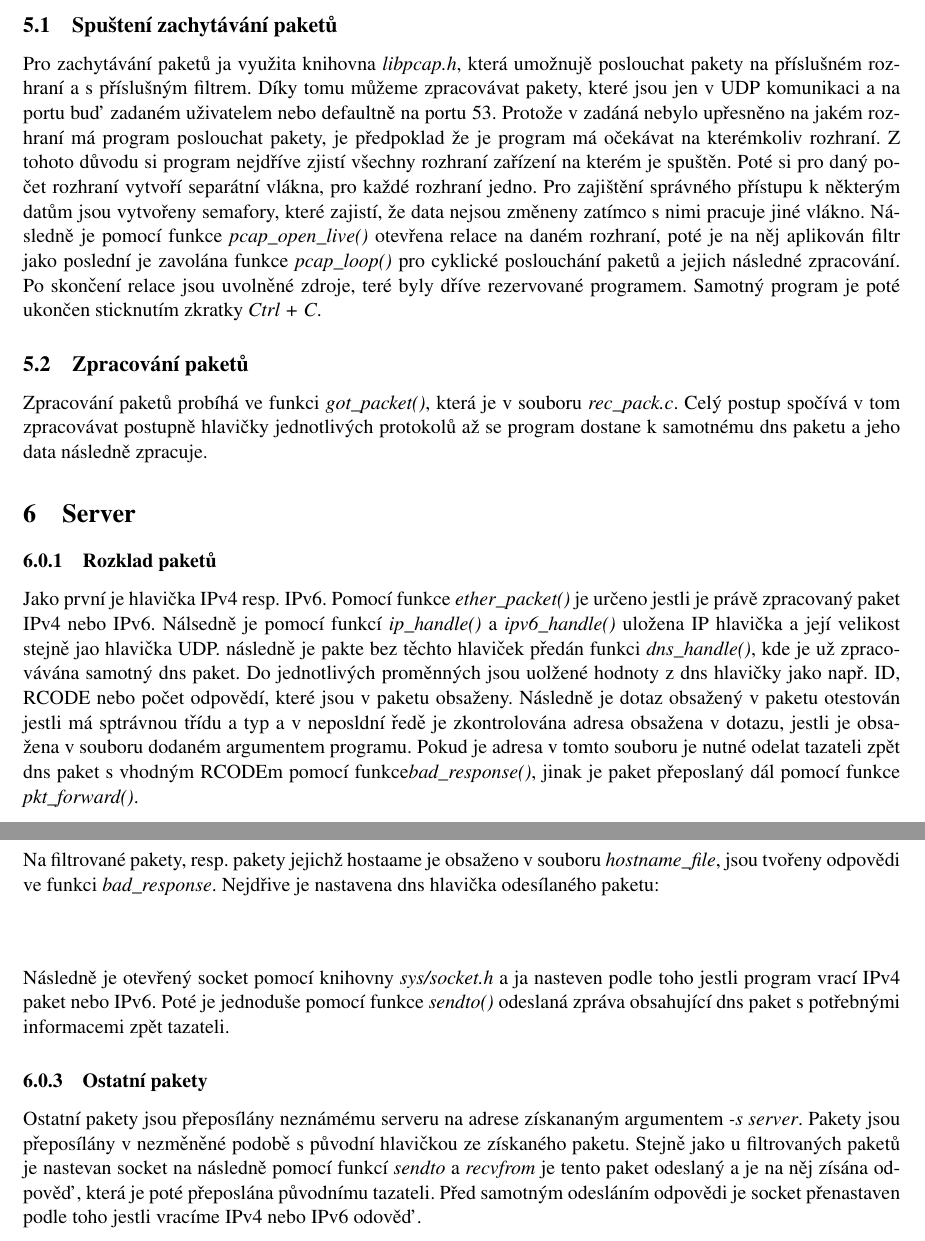
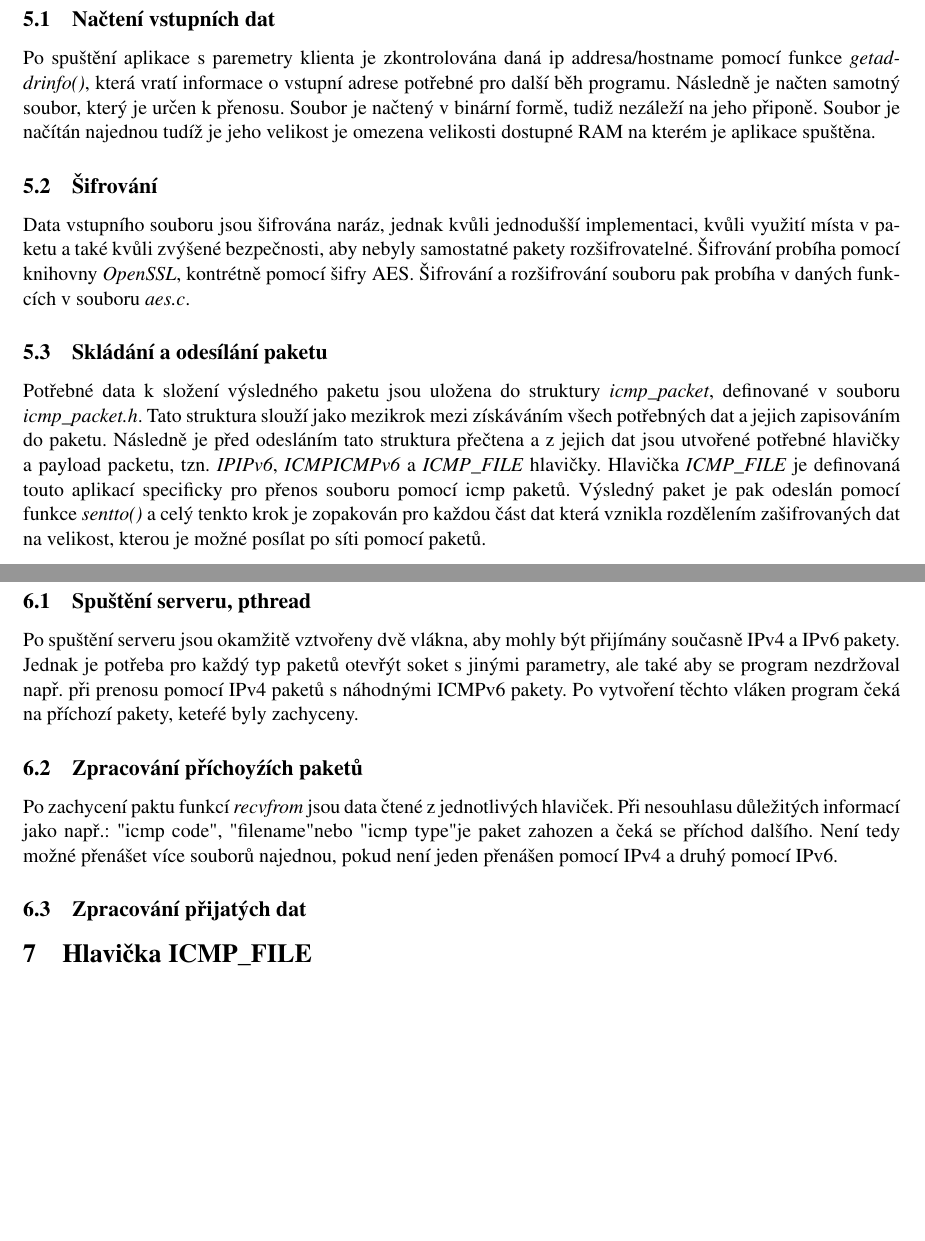
Before and after one commit to MarekHlavka/icmp_ftp, a LaTeX document (manual.tex): two parts of pages 4 and 5 of 5, joined at a grey line, cut at the place of the change, the shorter picture padded with empty space. Compiled offline with pdfLaTeX.

Commit message:
dokumentace wip

```diff
--- a/manual.tex
+++ b/manual.tex
@@ -64,23 +65,26 @@ V této části je kontrolováno spuštění programu, resp. kontrola argumentů
 \section{Klient}
 
-\subsection{Spuštení zachytávání paketů}
-Pro zachytávání paketů ja využita knihovna \textit{libpcap.h}, která umožnujě poslouchat pakety na příslušném rozhraní a s příslušným filtrem. Díky tomu můžeme zpracovávat pakety, které jsou jen v UDP komunikaci a na portu buď zadaném uživatelem nebo defaultně na portu 53. Protože v zadáná nebylo upřesněno na jakém rozhraní má program poslouchat pakety, je předpoklad že je program má očekávat na kterémkoliv rozhraní. Z tohoto důvodu si program nejdříve zjistí všechny rozhraní zařízení na kterém je spuštěn. Poté si pro daný počet rozhraní vytvoří separátní vlákna, pro každé rozhraní jedno. Pro zajištění správného přístupu k některým datům jsou vytvořeny semafory, které zajistí, že data nejsou změneny zatímco s nimi pracuje jiné vlákno. Následně je pomocí funkce \textit{pcap\_open\_live()} otevřena relace na daném rozhraní, poté je na něj aplikován filtr jako poslední je zavolána funkce \textit{pcap\_loop()} pro cyklické poslouchání paketů a jejich následné zpracování. Po skončení relace jsou uvolněné zdroje, teré byly dříve rezervované programem. Samotný program je poté ukončen sticknutím zkratky \textit{Ctrl + C}.
+\subsection{Načtení vstupních dat}
+Po spuštění aplikace s paremetry klienta je zkontrolována daná ip addresa/hostname pomocí funkce \textit{getaddrinfo()}, která vratí informace o vstupní adrese potřebné pro další běh programu. Následně je načten samotný soubor, který je určen k přenosu. Soubor je načtený v binární formě, tudiž nezáleží na jeho připoně. Soubor je načítán najednou tudíž je jeho velikost je omezena velikosti dostupné RAM na kterém je aplikace spuštěna.
 
-\subsection{Zpracování paketů}
-Zpracování paketů probíhá ve funkci \textit{got\_packet()}, která je v souboru \textit{rec\_pack.c}. Celý postup spočívá v tom zpracovávat postupně hlavičky jednotlivých protokolů až se program dostane k samotnému dns paketu a jeho data následně zpracuje.
+\subsection{Šifrování}
+Data vstupního souboru jsou šifrována naráz, jednak kvůli jednodušší implementaci, kvůli využití místa v paketu a také kvůli zvýšené bezpečnosti, aby nebyly samostatné pakety rozšifrovatelné. Šifrování probíha pomocí knihovny \textit{OpenSSL}, kontrétně pomocí šifry AES. Šifrování a rozšifrování souboru pak probíha v daných funkcích v souboru \textit{aes.c}.
 
+\subsection{Skládání a odesílání paketu}
+%% Custom IP headers
+Potřebné data k složení výsledného paketu jsou uložena do struktury \textit{icmp\_packet}, definované v souboru \textit{icmp\_packet.h}. Tato struktura slouží jako mezikrok mezi získáváním všech potřebných dat a jejich zapisováním do paketu. Následně je před odesláním tato struktura přečtena a z jejich dat jsou utvořené potřebné hlavičky a payload packetu, tzn. \textit{IP\/IPv6}, \textit{ICMP\/ICMPv6} a \textit{ICMP\_FILE} hlavičky. Hlavička \textit{ICMP\_FILE} je definovaná touto aplikací specificky pro přenos souboru pomocí icmp paketů. Výsledný paket je pak odeslán pomocí funkce \textit{sentto()} a celý tenkto krok je zopakován pro každou část dat  která vznikla rozdělením zašifrovaných dat na velikost, kterou je možné posílat po síti pomocí paketů.
+
+\newpage
 \section{Server}
 
-\subsubsection{Rozklad paketů}
- Jako první je hlavička IPv4 resp. IPv6. Pomocí funkce \textit{ether\_packet()} je určeno jestli je právě zpracovaný paket IPv4 nebo IPv6. Nálsedně je pomocí funkcí \textit{ip\_handle()} a \textit{ipv6\_handle()} uložena IP hlavička a její velikost stejně jao hlavička UDP. následně je pakte bez těchto hlaviček předán funkci \textit{dns\_handle()}, kde je už zpracovávána samotný dns paket. Do jednotlivých proměnných jsou uolžené hodnoty z dns hlavičky jako např. ID, RCODE nebo počet odpovědí, které jsou v paketu obsaženy. Následně je dotaz obsažený v paketu otestován jestli má sptrávnou třídu a typ a v neposldní ředě je zkontrolována adresa obsažena v dotazu, jestli je obsažena v souboru dodaném argumentem programu. Pokud je adresa v tomto souboru je nutné odelat tazateli zpět dns paket s vhodným RCODEm pomocí funkce\textit{bad\_response()}, jinak je paket přeposlaný dál pomocí funkce \textit{pkt\_forward()}.
+\subsection{Spuštění serveru, pthread}
+Po spuštění serveru jsou okamžitě vztvořeny dvě vlákna, aby mohly být přijímány současně IPv4 a IPv6 pakety. Jednak je potřeba pro každý typ paketů otevřýt soket s jinými parametry, ale také aby se program nezdržoval např. při prenosu pomocí IPv4 paketů s náhodnými ICMPv6 pakety. Po vytvoření těchto vláken program čeká na příchozí pakety, keteŕé byly zachyceny.
 
-\subsubsection{Filtrované pakety}
-Na filtrované pakety, resp. pakety jejichž hostaame je obsaženo v souboru \textit{hostname\_file}, jsou tvořeny odpovědi ve funkci \textit{bad\_response}. Nejdřive je nastavena dns hlavička odesílaného paketu:\\
-\begin{figure}[h]
-%%%\includegraphics[scale=1.1]{}
-\end{figure}\\
-Následně je otevřený socket pomocí knihovny \textit{sys/socket.h} a ja nasteven podle toho jestli program vrací IPv4 paket nebo IPv6. Poté je jednoduše pomocí funkce \textit{sendto()} odeslaná zpráva obsahující dns paket s potřebnými informacemi zpět tazateli.
+\subsection{Zpracování příchoyźích paketů}
+Po zachycení paktu funkcí \textit{recvfrom} jsou data čtené z jednotlivých hlaviček. Při nesouhlasu důležitých informací jako např.: "icmp code", "filename" nebo "icmp type" je paket zahozen a čeká se příchod dalšího. Není tedy možné přenášet více souborů najednou, pokud není jeden přenášen pomocí IPv4 a druhý pomocí IPv6.
 
-\subsubsection{Ostatní pakety}
-Ostatní pakety jsou přeposílány neznámému serveru na adrese získananým argumentem \textit{-s server}. Pakety jsou přeposílány v nezměněné podobě s původní hlavičkou ze získaného paketu. Stejně jako u filtrovaných paketů je nastevan socket na následně pomocí funkcí \textit{sendto} a \textit{recvfrom} je tento paket odeslaný a je na něj zísána odpověď, která je poté přeposlána původnímu tazateli. Před samotným odesláním odpovědi je socket přenastaven podle toho jestli vracíme IPv4 nebo IPv6 odověď.
+\subsection{Zpracování přijatých dat}
+
+\section{Hlavička ICMP\_FILE}
+
 \end{document}
```
Also changed, not shown: manual.pdf (added), manual.tex (3 more changed lines).
